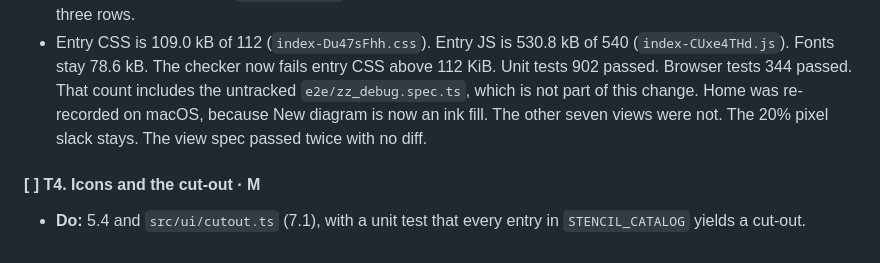
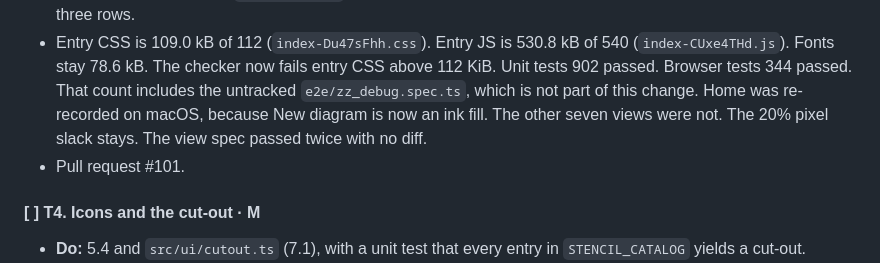
Before and after one commit to JosephSe/ConduitCraft, a Markdown page: REDESIGN_PLAN_V3.md, the part around the change. Rendered like a GitHub page.

Commit message:
docs: record pull request #101 for T3

```diff
--- a/REDESIGN_PLAN_V3.md
+++ b/REDESIGN_PLAN_V3.md
@@ -623,6 +623,7 @@ All of V1 section 10 applies. What this redesign can break: zero axe violations
 - **Done:** one dialog shell serves every dialog; entry CSS ≤ 112 kB. **Needs:** T2.
 - `ui.css` holds the button, field, switch, stepper, segmented control, popover, and dialog. The `ui` layer sits after `stage`, so the layout and stage rules that already lost to the button rules still lose, and before `components`, so the inspector can still override a control. Button and field geometry is unchanged. `.btn.solid` is the ink fill that `btn-primary` and `btn-primary-export` both were. The dead names are gone: `btn-ghost`, `btn-sm`, `btn-share-v2`, and `btn-action-compact`. Fields are `.field` (and `.field-code`). The command palette, home, and snapshots use the same `.dialog-shell` as every other dialog. The palette stays top-aligned, at 38rem, with three rows.
 - Entry CSS is 109.0 kB of 112 (`index-Du47sFhh.css`). Entry JS is 530.8 kB of 540 (`index-CUxe4THd.js`). Fonts stay 78.6 kB. The checker now fails entry CSS above 112 KiB. Unit tests 902 passed. Browser tests 344 passed. That count includes the untracked `e2e/zz_debug.spec.ts`, which is not part of this change. Home was re-recorded on macOS, because New diagram is now an ink fill. The other seven views were not. The 20% pixel slack stays. The view spec passed twice with no diff.
+- Pull request #101.
 
 #### [ ] T4. Icons and the cut-out · M
 - **Do:** 5.4 and `src/ui/cutout.ts` (7.1), with a unit test that every entry in `STENCIL_CATALOG` yields a cut-out.
```
